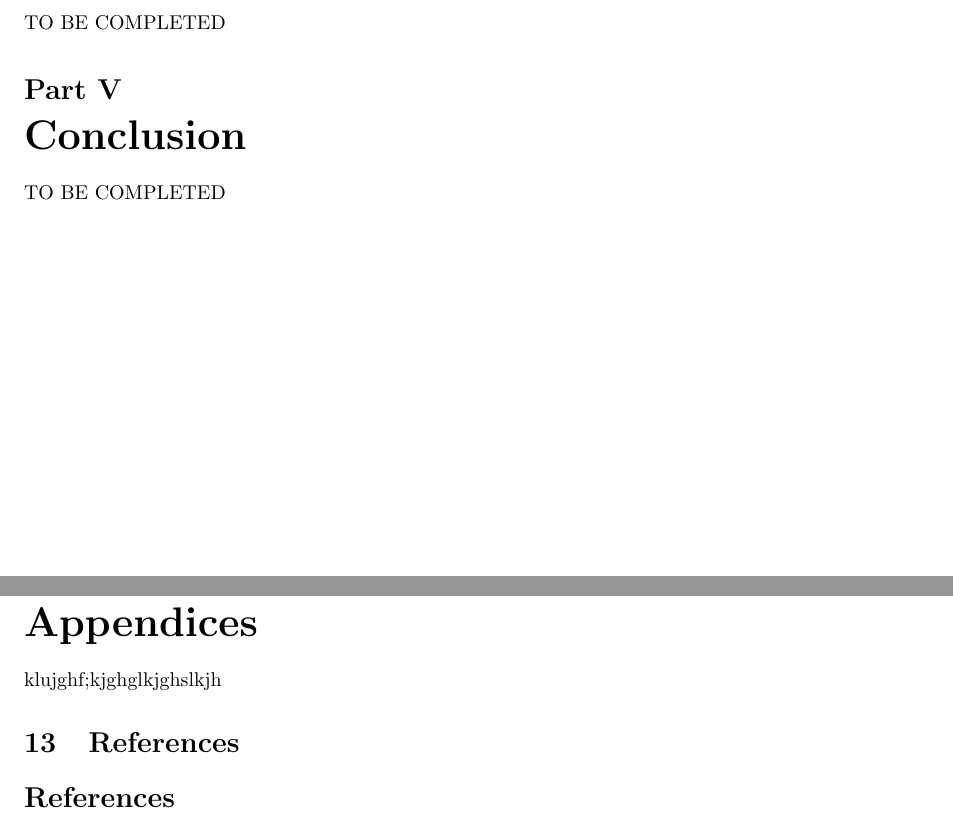
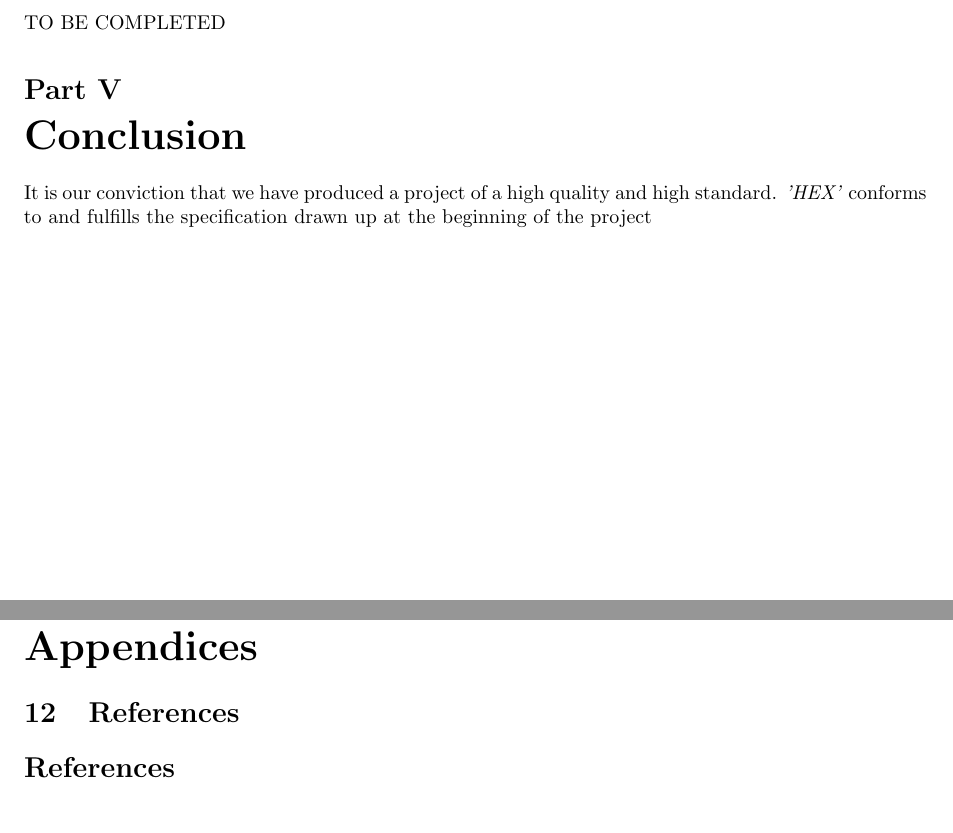
Before and after one commit to jiggyghallam/grp-report, a LaTeX document (report.tex): two parts of pages 16 and 17 of 17, joined at a grey line, cut so that both start at the same text. Compiled offline with pdfLaTeX.

Commit message:
begun conclusion

```diff
--- a/report.tex
+++ b/report.tex
@@ -369,11 +365,10 @@ TO BE COMPLETED
 TO BE COMPLETED
 
 \part{Conclusion}
-TO BE COMPLETED
+It is our conviction that we have produced a project of a high quality and high standard. \textit{'HEX'} conforms to and fulfills the specification drawn up at the beginning of the project
 
 \pagebreak
 \part{Appendices}
-klujghf;kjghglkjghslkjh
 \section{References}
 \bibliographystyle{IEEEtran}
 \bibliography{reportReferences}
```
Also changed, not shown: report.pdf, report.tex (6 more changed lines), 1 other file.
